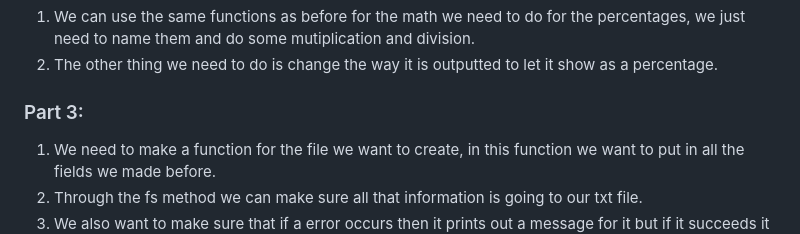
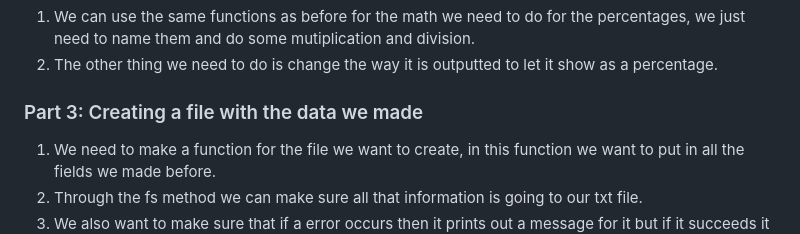
Before and after one commit to millJosh/it3038c-scripts, a Markdown page: project2/README.md, the part around the change. Rendered like a GitHub page.

```diff
--- a/project2/README.md
+++ b/project2/README.md
@@ -22,7 +22,7 @@ Through the modules const os = require('os') and const fs = require('fs') we can
 1. We can use the same functions as before for the math we need to do for the percentages, we just need to name them and do some mutiplication and division.
 2. The other thing we need to do is change the way it is outputted to let it show as a percentage.
 
-### Part 3:
+### Part 3: Creating a file with the data we made
 1. We need to make a function for the file we want to create, in this function we want to put in all the fields we made before.
 2. Through the fs method we can make sure all that information is going to our txt file.
 3. We also want to make sure that if a error occurs then it prints out a message for it but if it succeeds it prints "Memory data saved to MemoryData.txt".
```
